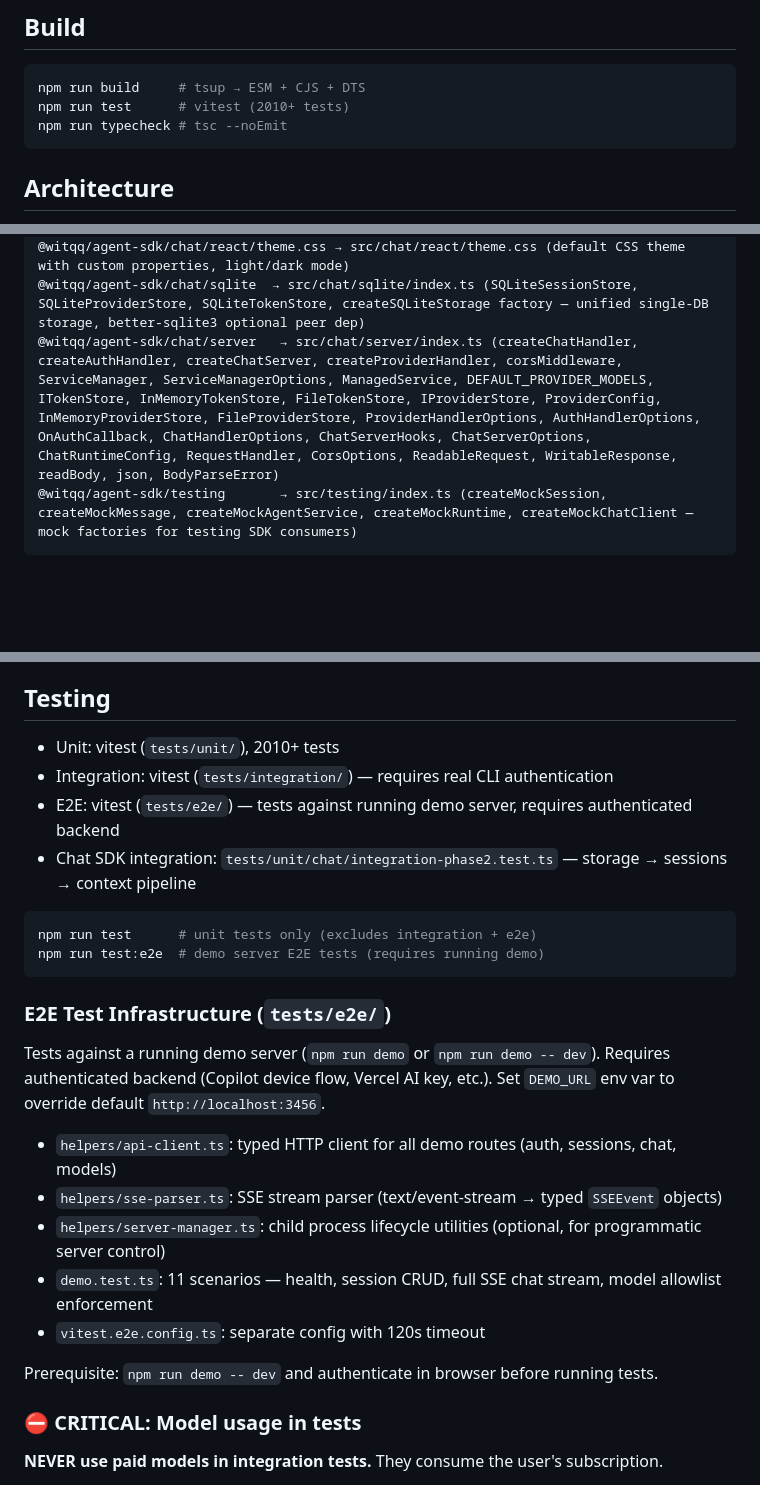
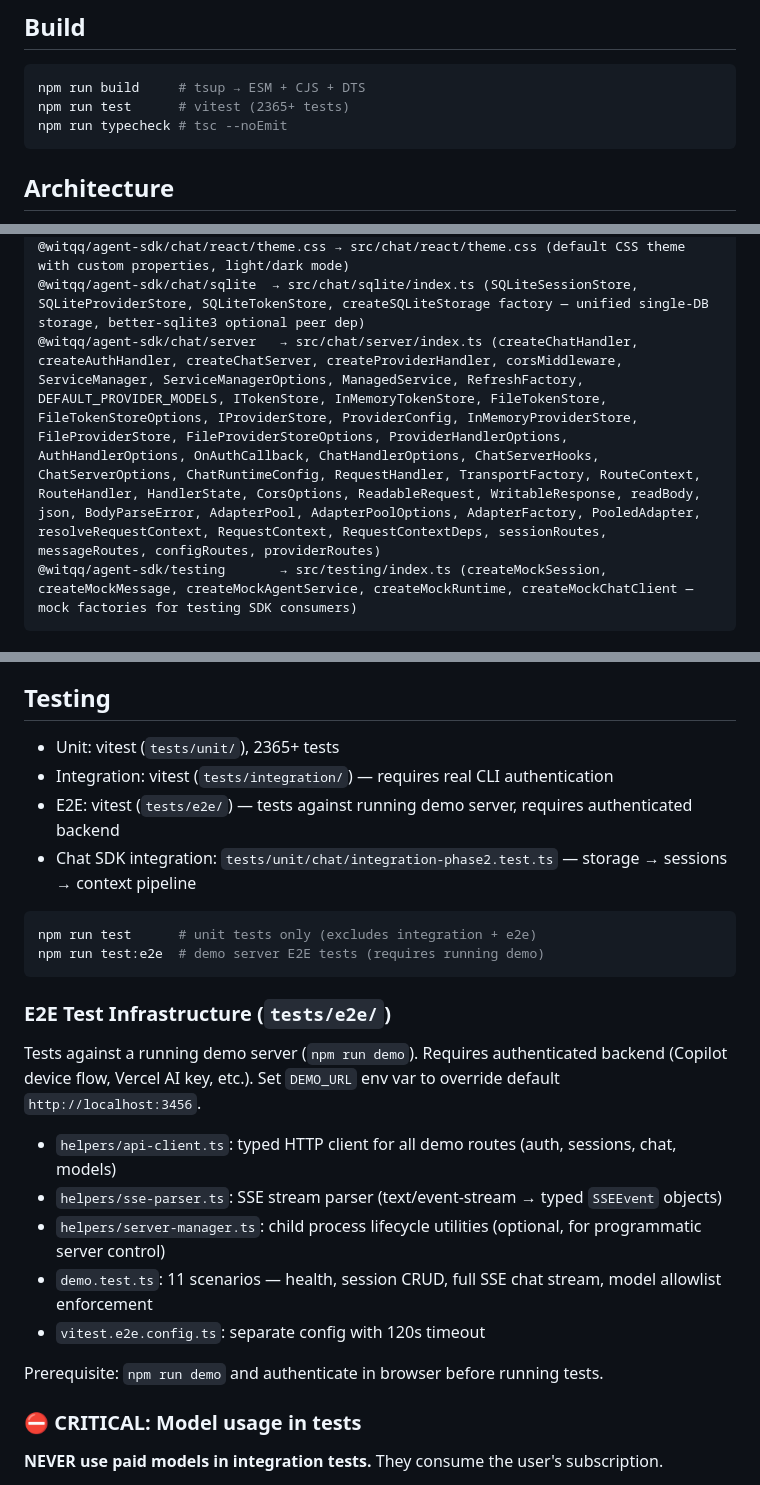
Before and after one commit to witqq/agent-sdk, a Markdown page: CLAUDE.md, 3 parts joined by grey strips. GitHub-like rendering; blank space fills up the shorter version.

Commit message:
docs: update CLAUDE.md - fix test count, remove dev cmd, add missing server exports

````diff
--- a/CLAUDE.md
+++ b/CLAUDE.md
@@ -10,7 +10,7 @@ Shared interfaces for tools, permissions, streaming, structured output.
 
 ```bash
 npm run build     # tsup → ESM + CJS + DTS
-npm run test      # vitest (2010+ tests)
+npm run test      # vitest (2365+ tests)
 npm run typecheck # tsc --noEmit
 ```
 
@@ -50,7 +50,7 @@ Error hierarchy: `AgentSDKError` base class with `_agentSDKError` marker and `Ag
 @witqq/agent-sdk/chat/react     → src/chat/react/index.ts (ChatProvider, useChatRuntime, useChat, useMessages, useSessions, useToolApproval, useSSE, useModels, useBackends, useProviders, useRemoteAuth, useRemoteChat, Message, ThinkingBlock, ToolCallView, MarkdownRenderer, Thread, Composer, ThreadSlots, ThreadList, ModelSelector, BackendSelector, ProviderSelector, ProviderModelSelector, ProviderSettings, AuthDialog, ChatUI, RemoteChatClient)
 @witqq/agent-sdk/chat/react/theme.css → src/chat/react/theme.css (default CSS theme with custom properties, light/dark mode)
 @witqq/agent-sdk/chat/sqlite  → src/chat/sqlite/index.ts (SQLiteSessionStore, SQLiteProviderStore, SQLiteTokenStore, createSQLiteStorage factory — unified single-DB storage, better-sqlite3 optional peer dep)
-@witqq/agent-sdk/chat/server   → src/chat/server/index.ts (createChatHandler, createAuthHandler, createChatServer, createProviderHandler, corsMiddleware, ServiceManager, ServiceManagerOptions, ManagedService, DEFAULT_PROVIDER_MODELS, ITokenStore, InMemoryTokenStore, FileTokenStore, IProviderStore, ProviderConfig, InMemoryProviderStore, FileProviderStore, ProviderHandlerOptions, AuthHandlerOptions, OnAuthCallback, ChatHandlerOptions, ChatServerHooks, ChatServerOptions, ChatRuntimeConfig, RequestHandler, CorsOptions, ReadableRequest, WritableResponse, readBody, json, BodyParseError)
+@witqq/agent-sdk/chat/server   → src/chat/server/index.ts (createChatHandler, createAuthHandler, createChatServer, createProviderHandler, corsMiddleware, ServiceManager, ServiceManagerOptions, ManagedService, RefreshFactory, DEFAULT_PROVIDER_MODELS, ITokenStore, InMemoryTokenStore, FileTokenStore, FileTokenStoreOptions, IProviderStore, ProviderConfig, InMemoryProviderStore, FileProviderStore, FileProviderStoreOptions, ProviderHandlerOptions, AuthHandlerOptions, OnAuthCallback, ChatHandlerOptions, ChatServerHooks, ChatServerOptions, ChatRuntimeConfig, RequestHandler, TransportFactory, RouteContext, RouteHandler, HandlerState, CorsOptions, ReadableRequest, WritableResponse, readBody, json, BodyParseError, AdapterPool, AdapterPoolOptions, AdapterFactory, PooledAdapter, resolveRequestContext, RequestContext, RequestContextDeps, sessionRoutes, messageRoutes, configRoutes, providerRoutes)
 @witqq/agent-sdk/testing       → src/testing/index.ts (createMockSession, createMockMessage, createMockAgentService, createMockRuntime, createMockChatClient — mock factories for testing SDK consumers)
 ```
 
@@ -553,7 +552,7 @@ Mock factories for SDK consumers (`@witqq/agent-sdk/testing` entry point).
 
 ## Testing
 
-- Unit: vitest (`tests/unit/`), 2010+ tests
+- Unit: vitest (`tests/unit/`), 2365+ tests
 - Integration: vitest (`tests/integration/`) — requires real CLI authentication
 - E2E: vitest (`tests/e2e/`) — tests against running demo server, requires authenticated backend
 - Chat SDK integration: `tests/unit/chat/integration-phase2.test.ts` — storage → sessions → context pipeline
@@ -565,7 +564,7 @@ npm run test:e2e  # demo server E2E tests (requires running demo)
 
 ### E2E Test Infrastructure (`tests/e2e/`)
 
-Tests against a running demo server (`npm run demo` or `npm run demo -- dev`).
+Tests against a running demo server (`npm run demo`).
 Requires authenticated backend (Copilot device flow, Vercel AI key, etc.).
 Set `DEMO_URL` env var to override default `http://localhost:3456`.
 
@@ -575,7 +574,7 @@ Set `DEMO_URL` env var to override default `http://localhost:3456`.
 - `demo.test.ts`: 11 scenarios — health, session CRUD, full SSE chat stream, model allowlist enforcement
 - `vitest.e2e.config.ts`: separate config with 120s timeout
 
-Prerequisite: `npm run demo -- dev` and authenticate in browser before running tests.
+Prerequisite: `npm run demo` and authenticate in browser before running tests.
 
 ### ⛔ CRITICAL: Model usage in tests
 
````
Also changed, not shown: other parts of CLAUDE.md (+0 -1 lines).
